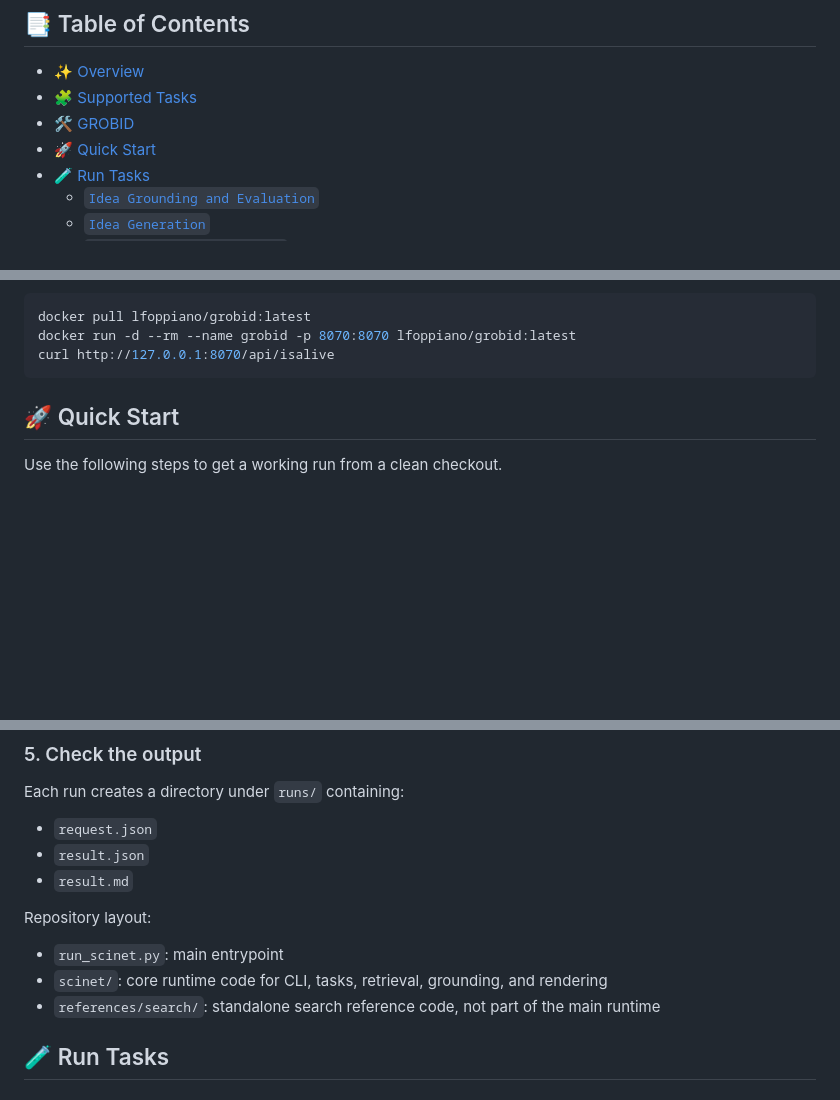
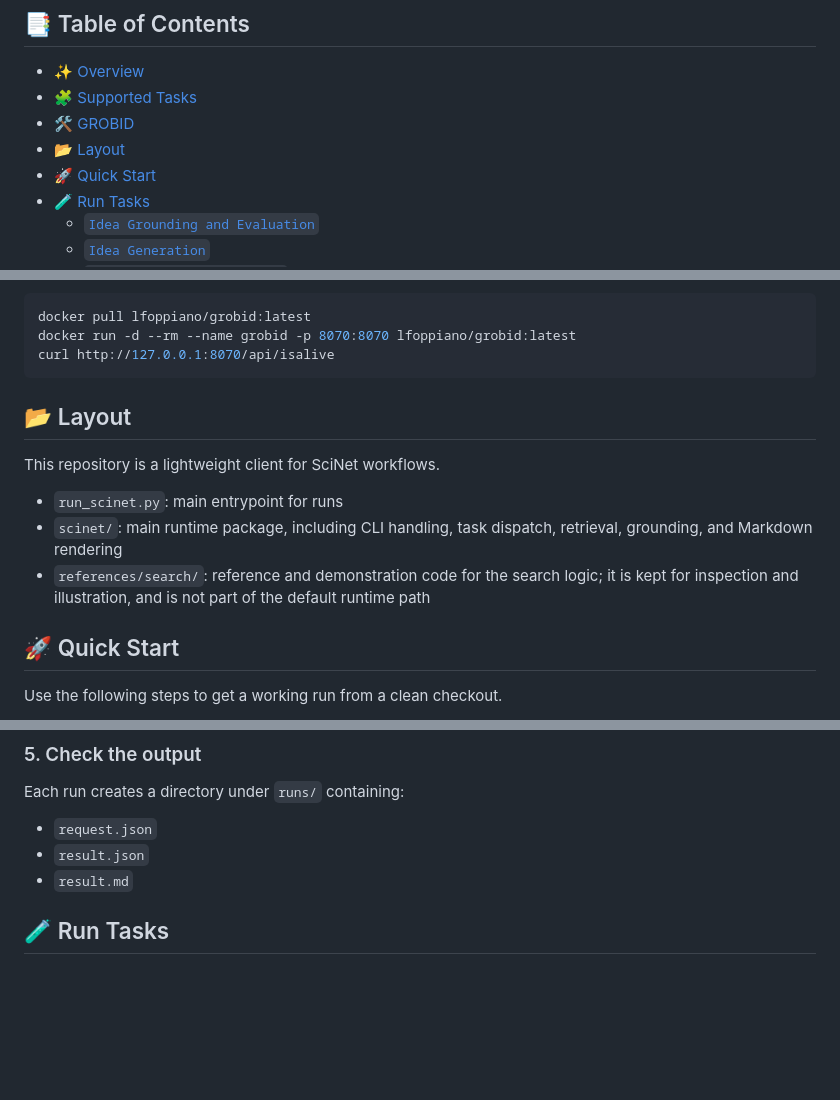
Before and after one commit to zjunlp/SciNet, a Markdown page: README.md, 3 parts joined by grey strips. Drawn GitHub-style; blank space fills up the shorter version.

````diff
--- a/README.md
+++ b/README.md
@@ -26,6 +26,7 @@
 - [✨ Overview](#-overview)
 - [🧩 Supported Tasks](#-supported-tasks)
 - [🛠️ GROBID](#-grobid)
+- [📂 Layout](#-repository-layout)
 - [🚀 Quick Start](#-quick-start)
 - [🧪 Run Tasks](#-run-tasks)
   - [`Idea Grounding and Evaluation`](#idea-grounding-and-evaluation)
@@ -90,6 +91,14 @@ docker pull lfoppiano/grobid:latest
 docker run -d --rm --name grobid -p 8070:8070 lfoppiano/grobid:latest
 curl http://127.0.0.1:8070/api/isalive
 ```
+
+## 📂 Layout
+
+This repository is a lightweight client for SciNet workflows.
+
+- `run_scinet.py`: main entrypoint for runs
+- `scinet/`: main runtime package, including CLI handling, task dispatch, retrieval, grounding, and Markdown rendering
+- `references/search/`: reference and demonstration code for the search logic; it is kept for inspection and illustration, and is not part of the default runtime path
 
 ## 🚀 Quick Start
 
@@ -168,12 +177,6 @@ Each run creates a directory under `runs/` containing:
 - `request.json`
 - `result.json`
 - `result.md`
-
-Repository layout:
-
-- `run_scinet.py`: main entrypoint
-- `scinet/`: core runtime code for CLI, tasks, retrieval, grounding, and rendering
-- `references/search/`: standalone search reference code, not part of the main runtime
 
 ## 🧪 Run Tasks
 
````
